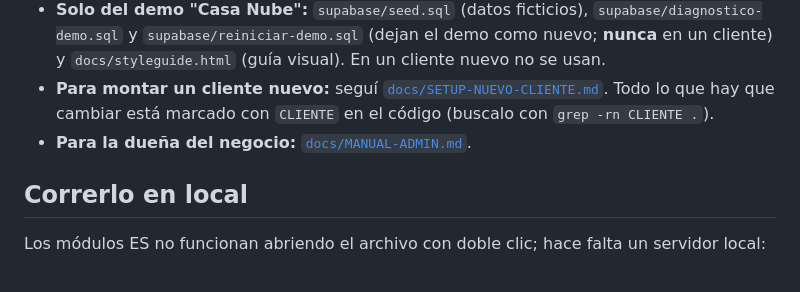
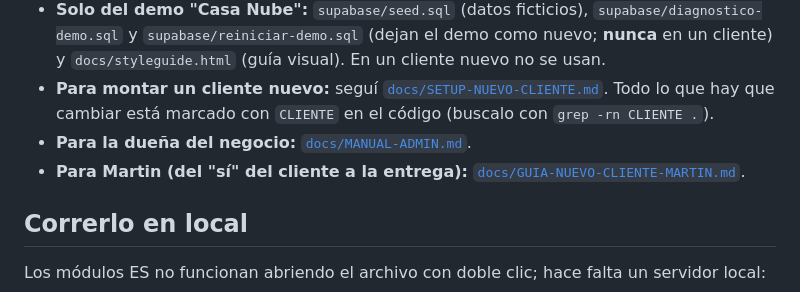
Before and after one commit to RomeroMartin/catalogo-base, a Markdown page: README.md, the part around the change. Drawn GitHub-style.

```diff
--- a/README.md
+++ b/README.md
@@ -16,6 +16,7 @@ Plantilla de catálogo web con cuentas de cliente, carrito, pedidos por WhatsApp
 - **Solo del demo "Casa Nube":** `supabase/seed.sql` (datos ficticios), `supabase/diagnostico-demo.sql` y `supabase/reiniciar-demo.sql` (dejan el demo como nuevo; **nunca** en un cliente) y `docs/styleguide.html` (guía visual). En un cliente nuevo no se usan.
 - **Para montar un cliente nuevo:** seguí [`docs/SETUP-NUEVO-CLIENTE.md`](docs/SETUP-NUEVO-CLIENTE.md). Todo lo que hay que cambiar está marcado con `CLIENTE` en el código (buscalo con `grep -rn CLIENTE .`).
 - **Para la dueña del negocio:** [`docs/MANUAL-ADMIN.md`](docs/MANUAL-ADMIN.md).
+- **Para Martin (del "sí" del cliente a la entrega):** [`docs/GUIA-NUEVO-CLIENTE-MARTIN.md`](docs/GUIA-NUEVO-CLIENTE-MARTIN.md).
 
 ## Correrlo en local
 Los módulos ES no funcionan abriendo el archivo con doble clic; hace falta un servidor local:
```
Also changed, not shown: docs/GUIA-NUEVO-CLIENTE-MARTIN.md (added, +276 -0 lines), docs/PROGRESO.md (+1 -0 lines).
